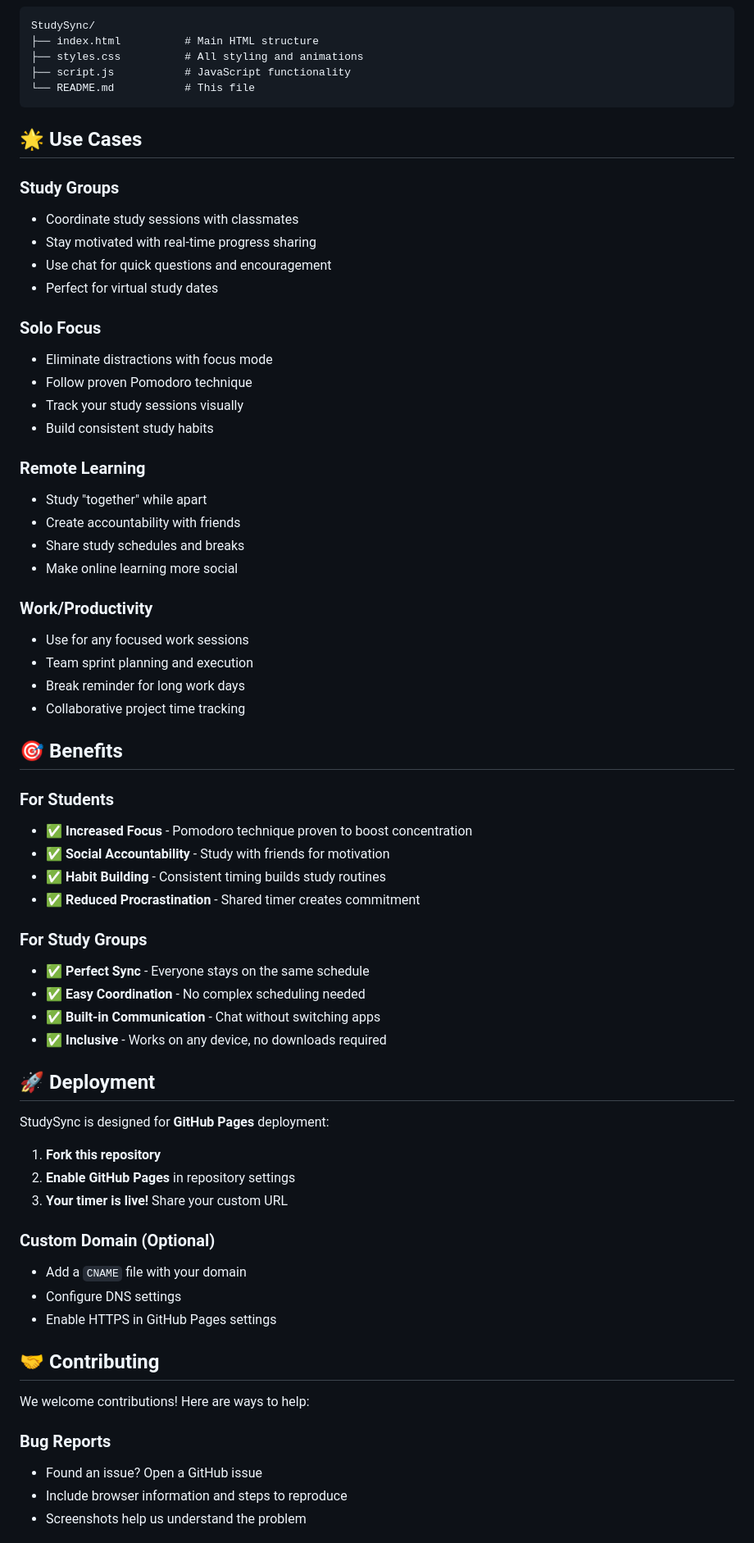
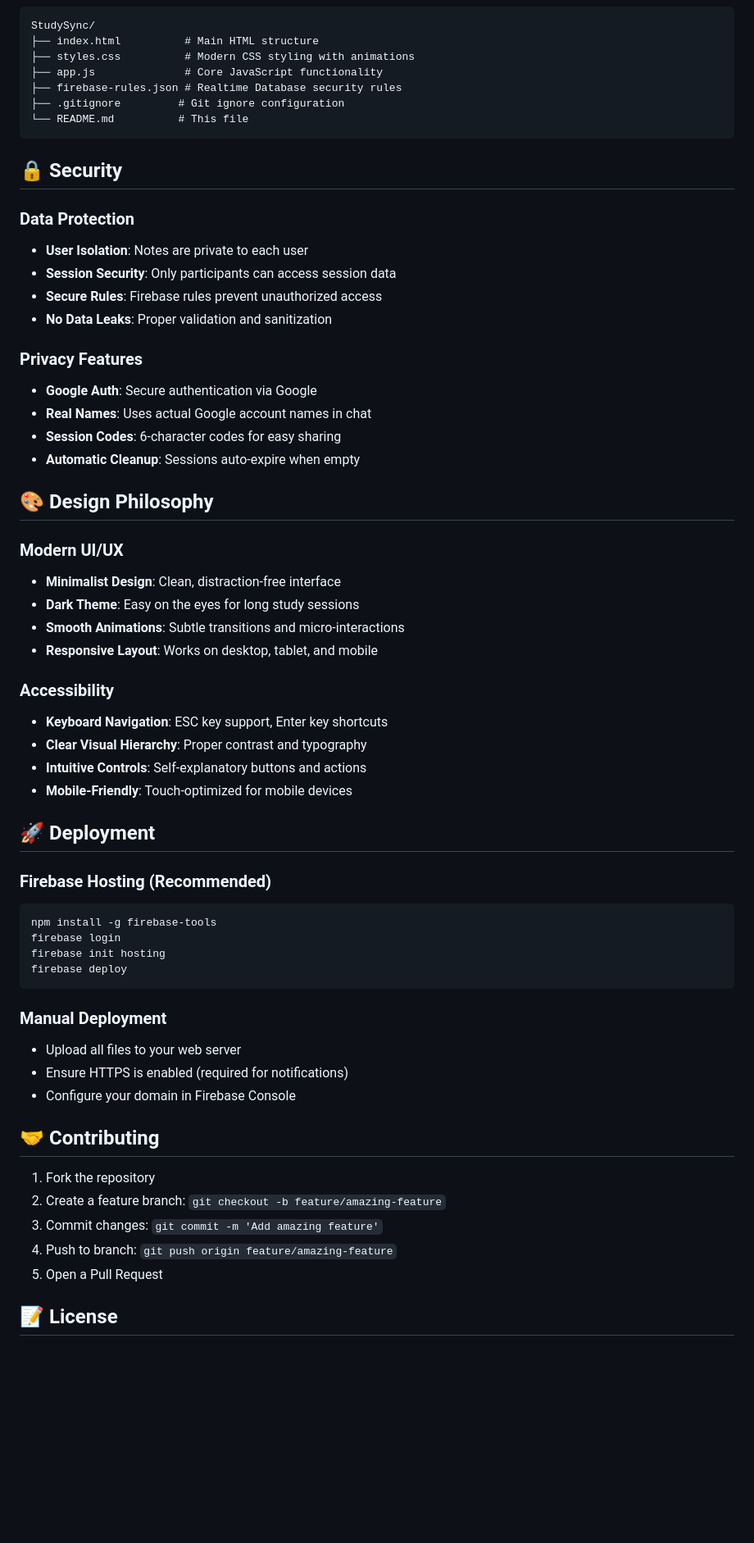
Before and after one commit to rebel47/StudySync, a Markdown page: README.md, the part around the change printed below. Shown: that part at 82% size. GitHub-like rendering; blank space fills up the shorter version.

````diff
--- a/README.md
+++ b/README.md
@@ -124,70 +139,63 @@ npx serve .
 ```
 StudySync/
 ├── index.html          # Main HTML structure
-├── styles.css          # All styling and animations
-├── script.js           # JavaScript functionality
-└── README.md           # This file
+├── styles.css          # Modern CSS styling with animations
+├── app.js              # Core JavaScript functionality
+├── firebase-rules.json # Realtime Database security rules
+├── .gitignore         # Git ignore configuration
+└── README.md          # This file
 ```
 
-## 🌟 Use Cases
+## 🔒 Security
 
-### **Study Groups**
-- Coordinate study sessions with classmates
-- Stay motivated with real-time progress sharing
-- Use chat for quick questions and encouragement
-- Perfect for virtual study dates
+### Data Protection
+- **User Isolation**: Notes are private to each user
+- **Session Security**: Only participants can access session data
+- **Secure Rules**: Firebase rules prevent unauthorized access
+- **No Data Leaks**: Proper validation and sanitization
 
-### **Solo Focus**
-- Eliminate distractions with focus mode
-- Follow proven Pomodoro technique
-- Track your study sessions visually
-- Build consistent study habits
+### Privacy Features
+- **Google Auth**: Secure authentication via Google
+- **Real Names**: Uses actual Google account names in chat
+- **Session Codes**: 6-character codes for easy sharing
+- **Automatic Cleanup**: Sessions auto-expire when empty
 
-### **Remote Learning**
-- Study "together" while apart
-- Create accountability with friends
-- Share study schedules and breaks
-- Make online learning more social
+## 🎨 Design Philosophy
 
-### **Work/Productivity**
-- Use for any focused work sessions
-- Team sprint planning and execution
-- Break reminder for long work days
-- Collaborative project time tracking
+### Modern UI/UX
+- **Minimalist Design**: Clean, distraction-free interface
+- **Dark Theme**: Easy on the eyes for long study sessions
+- **Smooth Animations**: Subtle transitions and micro-interactions
+- **Responsive Layout**: Works on desktop, tablet, and mobile
 
-## 🎯 Benefits
-
-### **For Students**
-- ✅ **Increased Focus** - Pomodoro technique proven to boost concentration
-- ✅ **Social Accountability** - Study with friends for motivation
-- ✅ **Habit Building** - Consistent timing builds study routines
-- ✅ **Reduced Procrastination** - Shared timer creates commitment
-
-### **For Study Groups**
-- ✅ **Perfect Sync** - Everyone stays on the same schedule
-- ✅ **Easy Coordination** - No complex scheduling needed
-- ✅ **Built-in Communication** - Chat without switching apps
-- ✅ **Inclusive** - Works on any device, no downloads required
+### Accessibility
+- **Keyboard Navigation**: ESC key support, Enter key shortcuts
+- **Clear Visual Hierarchy**: Proper contrast and typography
+- **Intuitive Controls**: Self-explanatory buttons and actions
+- **Mobile-Friendly**: Touch-optimized for mobile devices
 
 ## 🚀 Deployment
 
-StudySync is designed for **GitHub Pages** deployment:
+### Firebase Hosting (Recommended)
+```bash
+npm install -g firebase-tools
+firebase login
+firebase init hosting
+firebase deploy
+```
 
-1. **Fork this repository**
-2. **Enable GitHub Pages** in repository settings
-3. **Your timer is live!** Share your custom URL
-
-### Custom Domain (Optional)
-- Add a `CNAME` file with your domain
-- Configure DNS settings
-- Enable HTTPS in GitHub Pages settings
+### Manual Deployment
+- Upload all files to your web server
+- Ensure HTTPS is enabled (required for notifications)
+- Configure your domain in Firebase Console
 
 ## 🤝 Contributing
 
-We welcome contributions! Here are ways to help:
+1. Fork the repository
+2. Create a feature branch: `git checkout -b feature/amazing-feature`
+3. Commit changes: `git commit -m 'Add amazing feature'`
+4. Push to branch: `git push origin feature/amazing-feature`
+5. Open a Pull Request
 
-### **Bug Reports**
-- Found an issue? Open a GitHub issue
-- Include browser information and steps to reproduce
-- Screenshots help us understand the problem
+## 📝 License
 
````
Also changed, not shown: other parts of README.md (+110 -237 lines).
